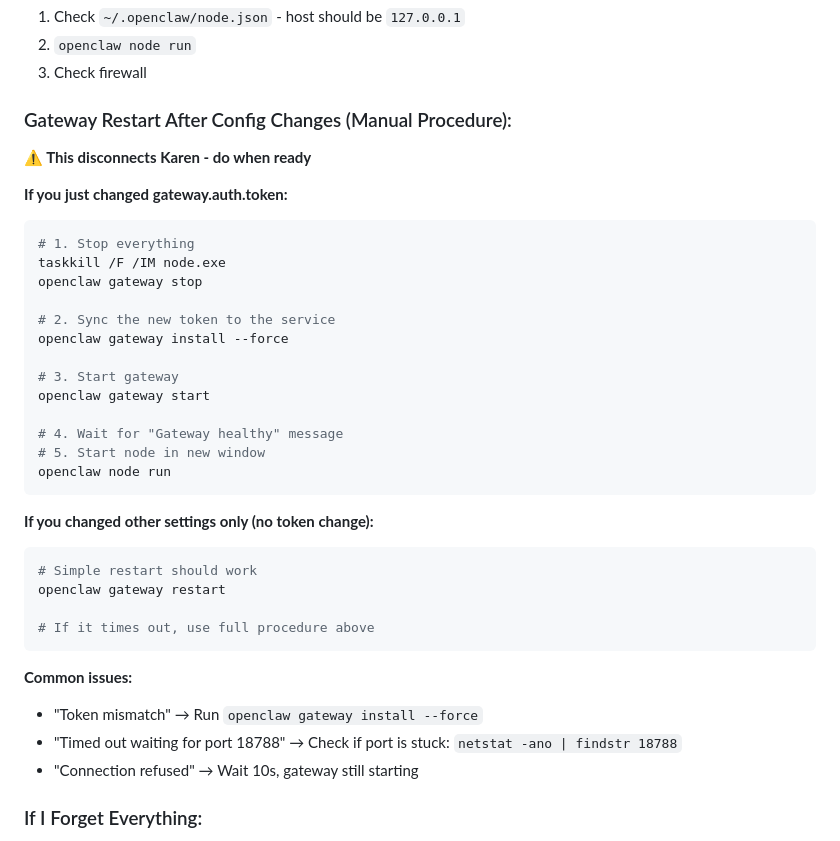
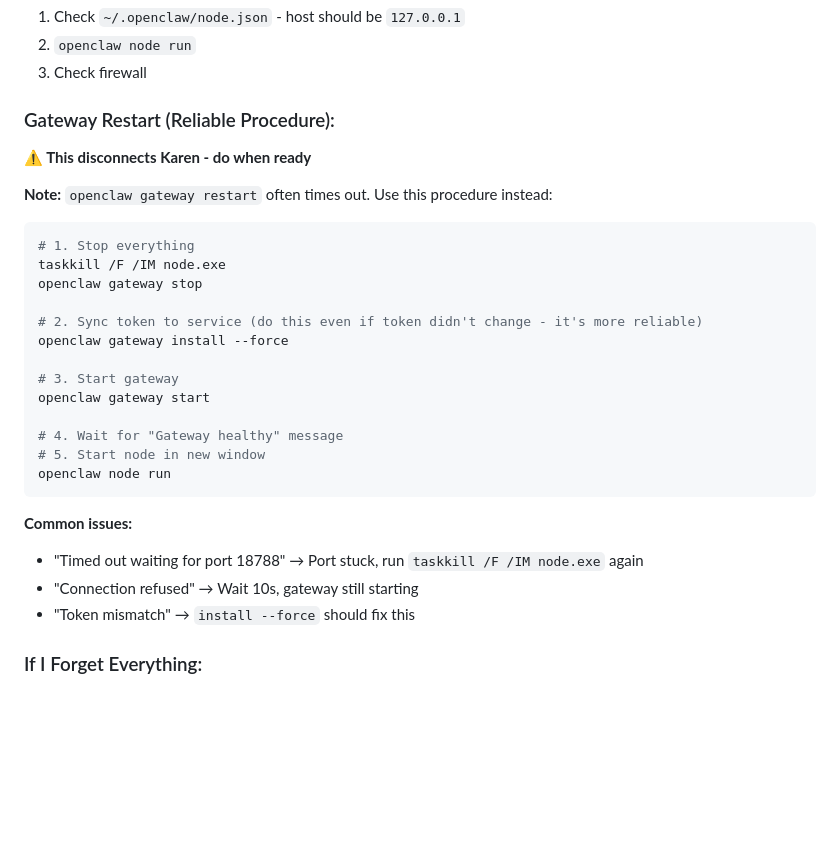
Before and after one commit to AIKAREN12345-ctrl/karen-openclaw-workspace, a Markdown page: START-HERE.md, the part around the change. GitHub-like rendering; blank space fills up the shorter version.

Commit message:
Document reliable gateway restart procedure - simple restart is unreliable

````diff
--- a/START-HERE.md
+++ b/START-HERE.md
@@ -122,16 +122,17 @@ openclaw nodes status
 2. `openclaw node run`
 3. Check firewall
 
-### Gateway Restart After Config Changes (Manual Procedure):
+### Gateway Restart (Reliable Procedure):
 **⚠️ This disconnects Karen - do when ready**
 
-**If you just changed gateway.auth.token:**
+**Note:** `openclaw gateway restart` often times out. Use this procedure instead:
+
 ```powershell
 # 1. Stop everything
 taskkill /F /IM node.exe
 openclaw gateway stop
 
-# 2. Sync the new token to the service
+# 2. Sync token to service (do this even if token didn't change - it's more reliable)
 openclaw gateway install --force
 
 # 3. Start gateway
@@ -142,18 +143,10 @@ openclaw gateway start
 openclaw node run
 ```
 
-**If you changed other settings only (no token change):**
-```powershell
-# Simple restart should work
-openclaw gateway restart
-
-# If it times out, use full procedure above
-```
-
 **Common issues:**
-- "Token mismatch" → Run `openclaw gateway install --force`
-- "Timed out waiting for port 18788" → Check if port is stuck: `netstat -ano | findstr 18788`
+- "Timed out waiting for port 18788" → Port stuck, run `taskkill /F /IM node.exe` again
 - "Connection refused" → Wait 10s, gateway still starting
+- "Token mismatch" → `install --force` should fix this
 
 ### If I Forget Everything:
 1. Read this file (START-HERE.md)
````
